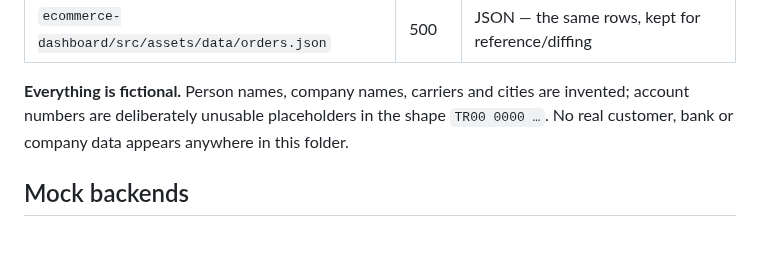
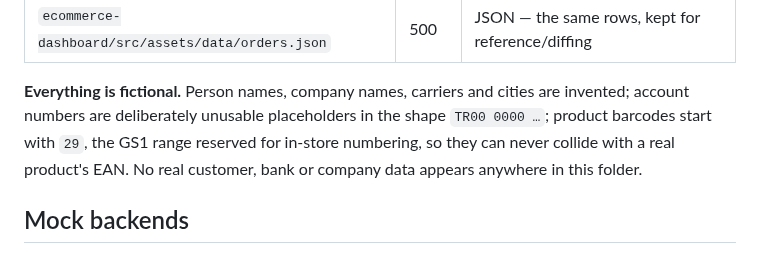
Before and after one commit to emrecirik/we-grid, a Markdown page: SampleUsageProjects/README.md, the part around the change. Drawn GitHub-style.

```diff
--- a/SampleUsageProjects/README.md
+++ b/SampleUsageProjects/README.md
@@ -79,8 +79,9 @@ node SampleUsageProjects/tools/generate-data.mjs
 | `ecommerce-dashboard/src/assets/data/orders.json` | 500 | JSON — the same rows, kept for reference/diffing |
 
 **Everything is fictional.** Person names, company names, carriers and cities are invented; account
-numbers are deliberately unusable placeholders in the shape `TR00 0000 …`. No real customer, bank
-or company data appears anywhere in this folder.
+numbers are deliberately unusable placeholders in the shape `TR00 0000 …`; product barcodes start
+with `29`, the GS1 range reserved for in-store numbering, so they can never collide with a real
+product's EAN. No real customer, bank or company data appears anywhere in this folder.
 
 ## Mock backends
 
```
Also changed, not shown: README.md (+3 -0 lines), README.tr.md (+3 -0 lines), docs/images/column-menu.png, docs/images/dark-theme.png, docs/images/ecommerce-dashboard.png, docs/images/filter-row.png, docs/images/header-menu.png, docs/images/retail-market.png, 5 other files.
